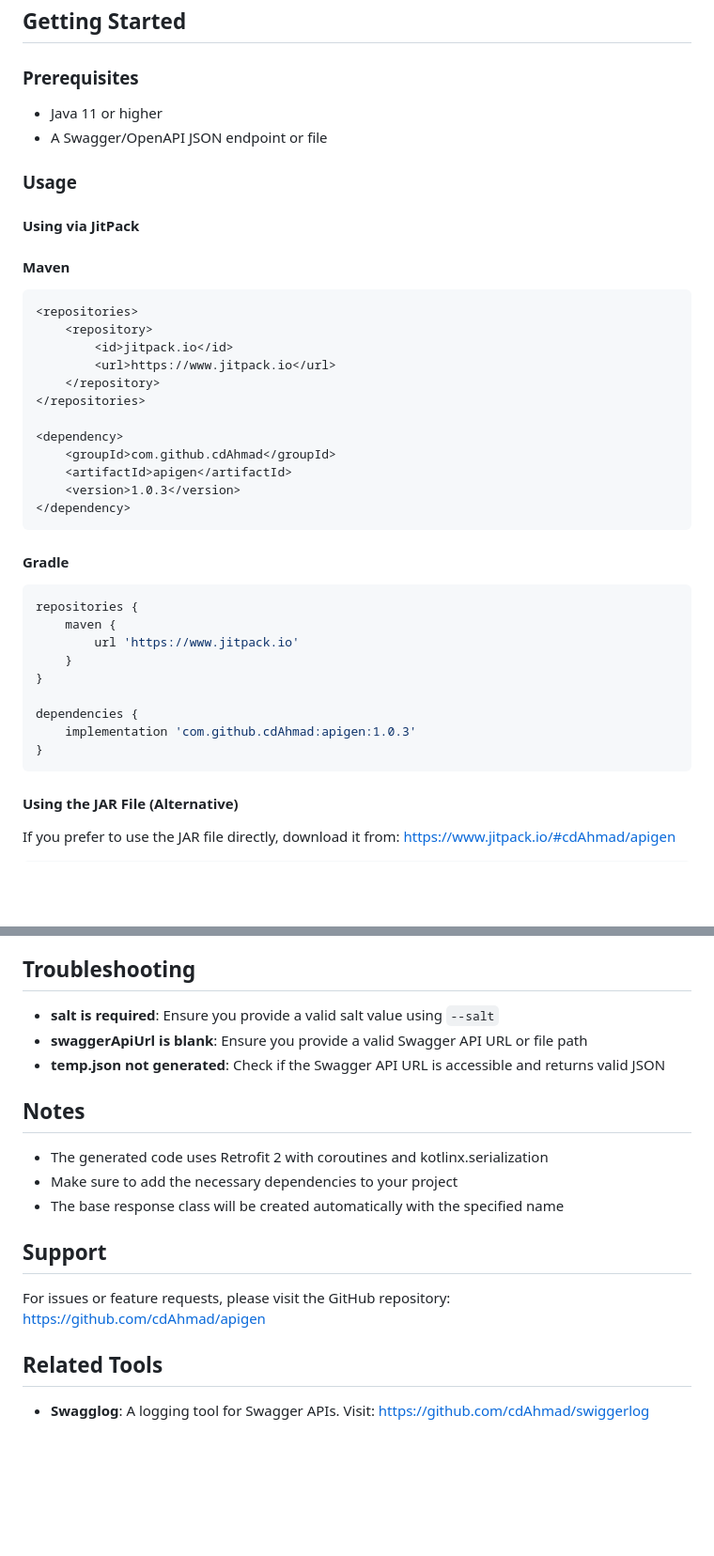
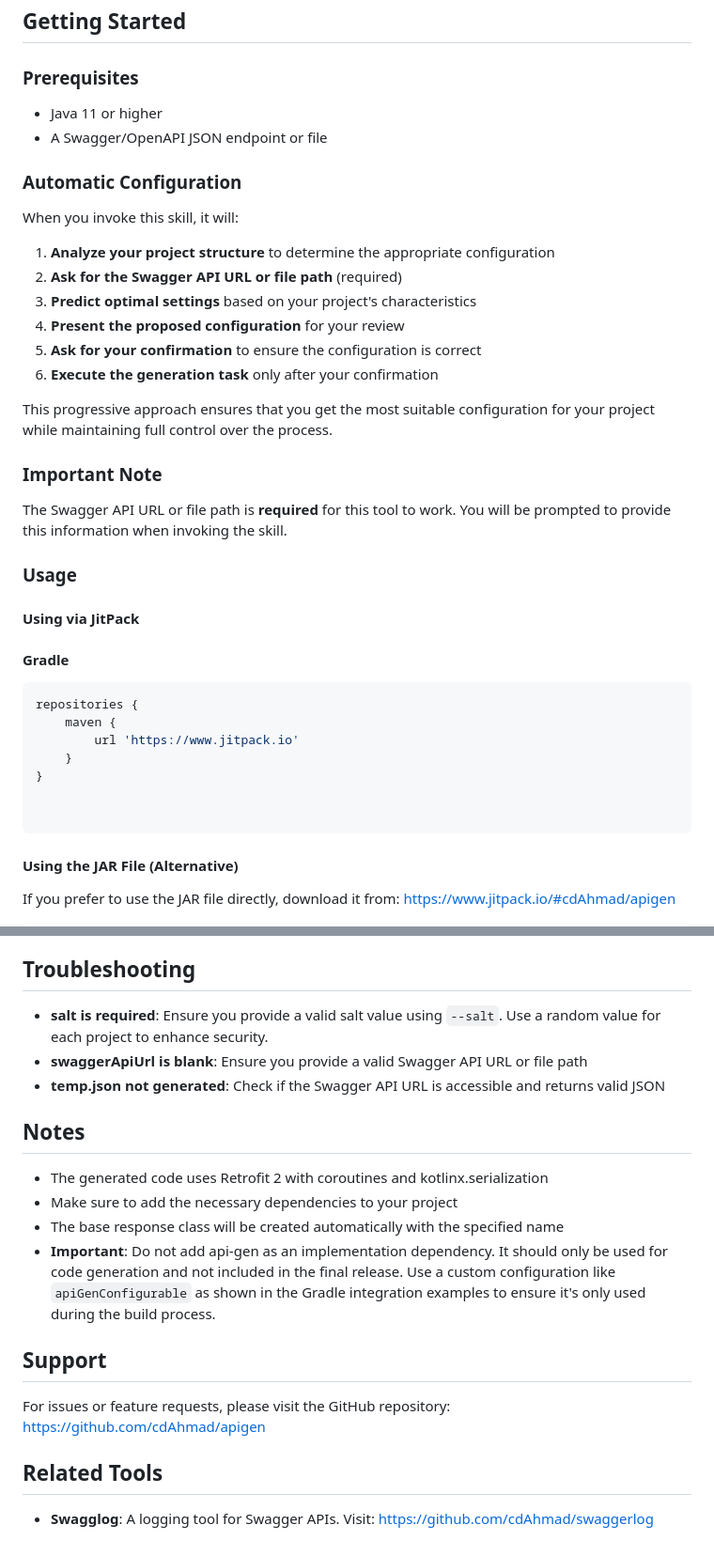
Before and after one commit to cdAhmad/apiGen, a Markdown page: SKILL.md, 2 parts joined by grey strips. Shown at 94% size. Rendered like a GitHub page; blank space fills up the shorter version.

Commit message:
skill 调整

````diff
--- a/SKILL.md
+++ b/SKILL.md
@@ -18,25 +18,26 @@ API Gen is a tool that converts Swagger API documentation to Kotlin code, specif
 - Java 11 or higher
 - A Swagger/OpenAPI JSON endpoint or file
 
+### Automatic Configuration
+
+When you invoke this skill, it will:
+
+1. **Analyze your project structure** to determine the appropriate configuration
+2. **Ask for the Swagger API URL or file path** (required)
+3. **Predict optimal settings** based on your project's characteristics
+4. **Present the proposed configuration** for your review
+5. **Ask for your confirmation** to ensure the configuration is correct
+6. **Execute the generation task** only after your confirmation
+
+This progressive approach ensures that you get the most suitable configuration for your project while maintaining full control over the process.
+
+### Important Note
+
+The Swagger API URL or file path is **required** for this tool to work. You will be prompted to provide this information when invoking the skill.
+
 ### Usage
 
 #### Using via JitPack
-
-#### Maven
-```xml
-<repositories>
-    <repository>
-        <id>jitpack.io</id>
-        <url>https://www.jitpack.io</url>
-    </repository>
-</repositories>
-
-<dependency>
-    <groupId>com.github.cdAhmad</groupId>
-    <artifactId>apigen</artifactId>
-    <version>1.0.3</version>
-</dependency>
-```
 
 #### Gradle
 ```groovy
@@ -46,9 +47,7 @@ repositories {
     }
 }
 
-dependencies {
-    implementation 'com.github.cdAhmad:apigen:1.0.3'
-}
+
 ```
 
 #### Using the JAR File (Alternative)
@@ -155,7 +156,7 @@ Same configuration as Option 1, but in a dedicated module.
 
 ## Troubleshooting
 
-- **salt is required**: Ensure you provide a valid salt value using `--salt`
+- **salt is required**: Ensure you provide a valid salt value using `--salt`. Use a random value for each project to enhance security.
 - **swaggerApiUrl is blank**: Ensure you provide a valid Swagger API URL or file path
 - **temp.json not generated**: Check if the Swagger API URL is accessible and returns valid JSON
 
@@ -164,6 +165,7 @@ Same configuration as Option 1, but in a dedicated module.
 - The generated code uses Retrofit 2 with coroutines and kotlinx.serialization
 - Make sure to add the necessary dependencies to your project
 - The base response class will be created automatically with the specified name
+- **Important**: Do not add api-gen as an implementation dependency. It should only be used for code generation and not included in the final release. Use a custom configuration like `apiGenConfigurable` as shown in the Gradle integration examples to ensure it's only used during the build process.
 
 ## Support
 
@@ -172,4 +174,4 @@ https://github.com/cdAhmad/apigen
 
 ## Related Tools
 
-- **Swagglog**: A logging tool for Swagger APIs. Visit: https://github.com/cdAhmad/swiggerlog
+- **Swagglog**: A logging tool for Swagger APIs. Visit: https://github.com/cdAhmad/swaggerlog
````
Also changed, not shown: other parts of SKILL.md (+5 -3 lines), 1 other file.
